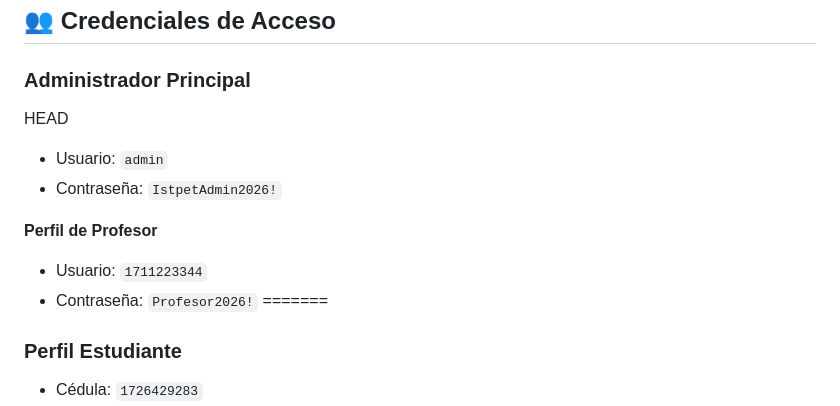
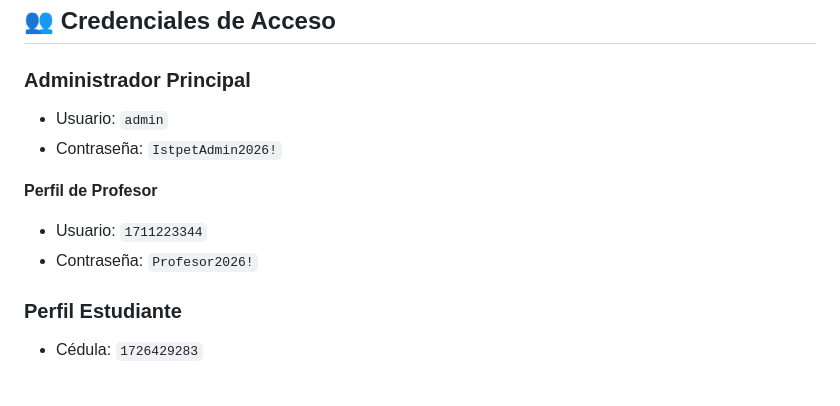
Before and after one commit to Inforney/sistema-carnetizacion-istpet, a Markdown page: README.md, the part around the change. Rendered like a GitHub page; blank space fills up the shorter version.

Commit message:
Clean up access credentials in README
Removed redundant section and cleaned up access credentials.

```diff
--- a/README.md
+++ b/README.md
@@ -312,14 +312,13 @@ http://127.0.0.1:8000
 
 ## 👥 Credenciales de Acceso
 ### **Administrador Principal**
- HEAD
 - Usuario: `admin`
 - Contraseña: `IstpetAdmin2026!`
 
 **Perfil de Profesor**
 - Usuario: `1711223344`
 - Contraseña: `Profesor2026!`
-=======
+
 ### **Perfil Estudiante**
 - Cédula: `1726429283`
 - Contraseña: `28112000k`
```
